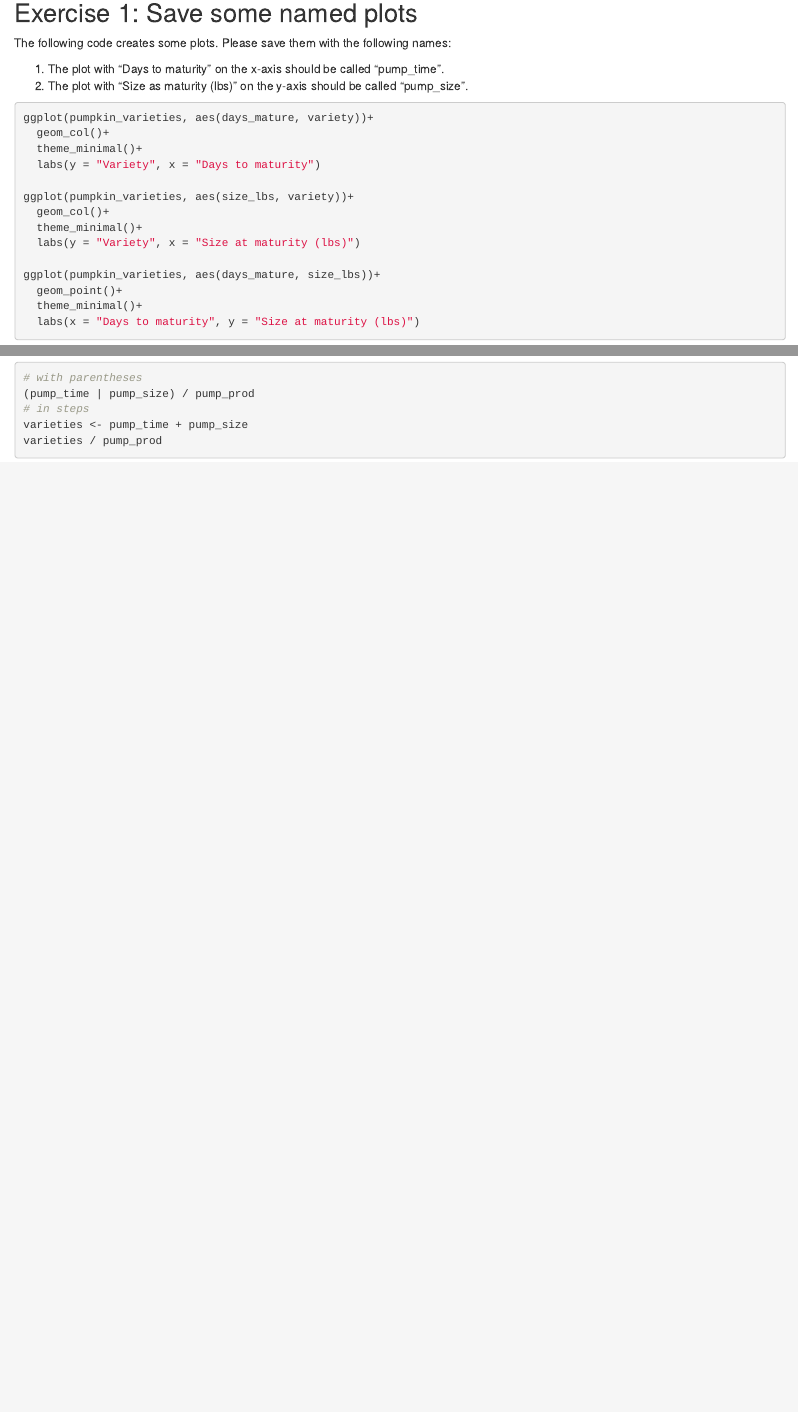
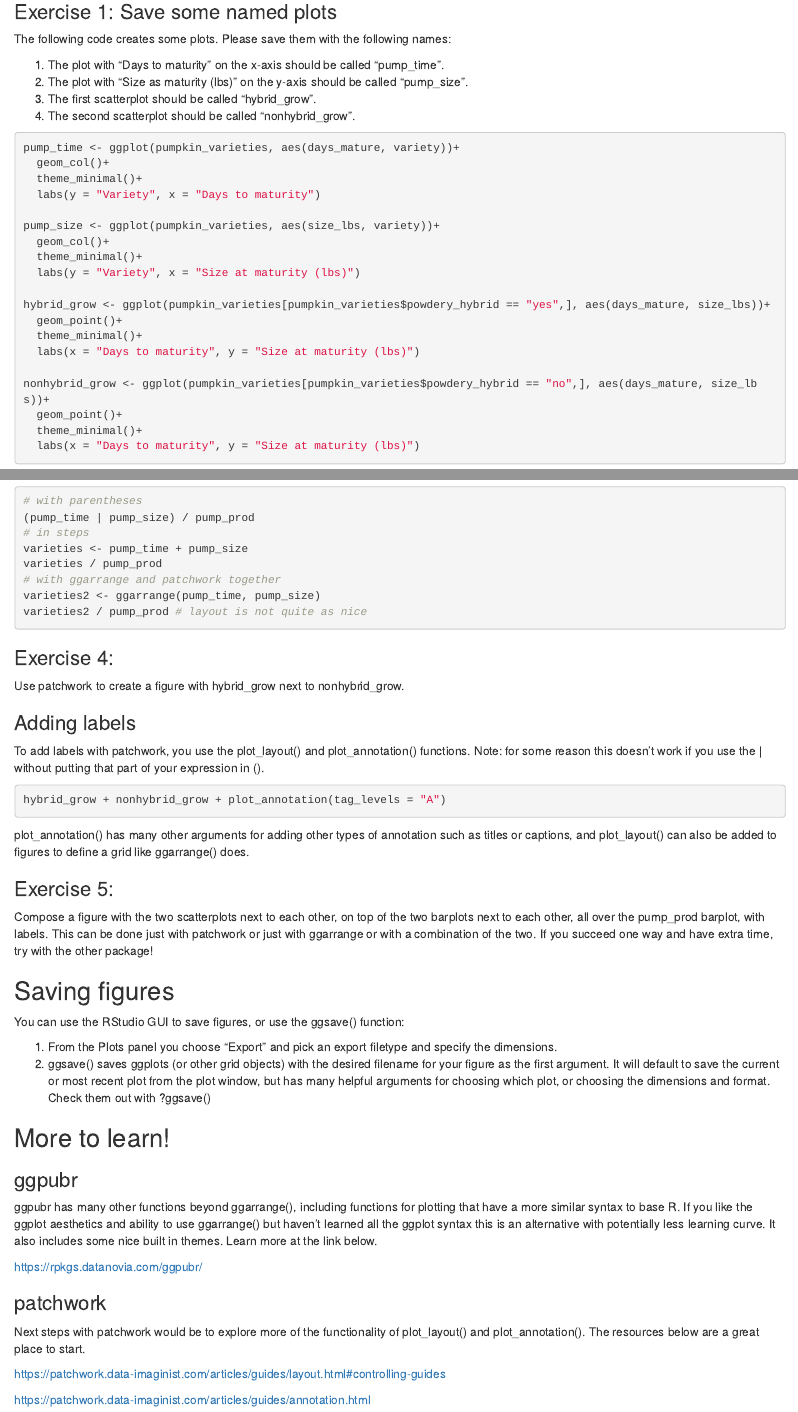
Before and after one commit to hscarter/Multipanel_Figures_Workshop, an R Markdown document (multipanelFigures.Rmd): the page in a window 1100 px wide, from 2590 px down before the commit and from 2050 px down after it, so that both start at the same text, and a second part further down, joined at a grey line. The pictures show the output file multipanelFigures.html that the author committed with the source, opened offline.

Commit message:
knit finished workshop

````diff
--- a/multipanelFigures.Rmd
+++ b/multipanelFigures.Rmd
@@ -94,22 +91,22 @@ The following code creates some plots. Please save them with the following names
 4.  The second scatterplot should be called "nonhybrid_grow".
 
 ```{r, eval=F}
-ggplot(pumpkin_varieties, aes(days_mature, variety))+
+pump_time <- ggplot(pumpkin_varieties, aes(days_mature, variety))+
   geom_col()+
   theme_minimal()+
   labs(y = "Variety", x = "Days to maturity")
 
-ggplot(pumpkin_varieties, aes(size_lbs, variety))+
+pump_size <- ggplot(pumpkin_varieties, aes(size_lbs, variety))+
   geom_col()+
   theme_minimal()+
   labs(y = "Variety", x = "Size at maturity (lbs)")
 
-ggplot(pumpkin_varieties[pumpkin_varieties$powdery_hybrid == "yes",], aes(days_mature, size_lbs))+
+hybrid_grow <- ggplot(pumpkin_varieties[pumpkin_varieties$powdery_hybrid == "yes",], aes(days_mature, size_lbs))+
   geom_point()+
   theme_minimal()+
   labs(x = "Days to maturity", y = "Size at maturity (lbs)")
 
-ggplot(pumpkin_varieties[pumpkin_varieties$powdery_hybrid == "no",], aes(days_mature, size_lbs))+
+nonhybrid_grow <- ggplot(pumpkin_varieties[pumpkin_varieties$powdery_hybrid == "no",], aes(days_mature, size_lbs))+
   geom_point()+
   theme_minimal()+
   labs(x = "Days to maturity", y = "Size at maturity (lbs)")
@@ -188,7 +193,7 @@ varieties2 <- ggarrange(pump_time, pump_size)
 varieties2 / pump_prod # layout is not quite as nice
 ```
 
-### Exercise 2:
+### Exercise 4:
 
 Use patchwork to create a figure with hybrid_grow next to nonhybrid_grow.
 
@@ -198,6 +203,16 @@ Use patchwork to create a figure with hybrid_grow next to nonhybrid_grow.
 
 ### Adding labels
 
-To add labels with patchwork, you use the plot_layout() and plot_annotation() functions.
+To add labels with patchwork, you use the plot_layout() and plot_annotation() functions. Note: for some reason this doesn't work if you use the \| without putting that part of your expression in ().
+
+```{r, eval=F}
+hybrid_grow + nonhybrid_grow + plot_annotation(tag_levels = "A")
+```
+
+plot_annotation() has many other arguments for adding other types of annotation such as titles or captions, and plot_layout() can also be added to figures to define a grid like ggarrange() does.
+
+### Exercise 5:
+
+Compose a figure with the two scatterplots next to each other, on top of the two barplots next to each other, all over the pump_prod barplot, with labels. This can be done just with patchwork or just with ggarrange or with a combination of the two. If you succeed one way and have extra time, try with the other package!
 
 ```{r}
@@ -205 +220,24 @@ hybrid_grow | nonhybrid_grow + plot_layout(tag_level = "new") + plot_annotation(
 ```
+
+## Saving figures
+
+You can use the RStudio GUI to save figures, or use the ggsave() function:
+
+1.  From the Plots panel you choose "Export" and pick an export filetype and specify the dimensions.
+2.  ggsave() saves ggplots (or other grid objects) with the desired filename for your figure as the first argument. It will default to save the current or most recent plot from the plot window, but has many helpful arguments for choosing which plot, or choosing the dimensions and format. Check them out with ?ggsave()
+
+## More to learn!
+
+### ggpubr
+
+ggpubr has many other functions beyond ggarrange(), including functions for plotting that have a more similar syntax to base R. If you like the ggplot aesthetics and ability to use ggarrange() but haven't learned all the ggplot syntax this is an alternative with potentially less learning curve. It also includes some nice built in themes. Learn more at the link below.
+
+<https://rpkgs.datanovia.com/ggpubr/>
+
+### patchwork
+
+Next steps with patchwork would be to explore more of the functionality of plot_layout() and plot_annotation(). The resources below are a great place to start.
+
+<https://patchwork.data-imaginist.com/articles/guides/layout.html#controlling-guides>
+
+<https://patchwork.data-imaginist.com/articles/guides/annotation.html>
````
Also changed, not shown: multipanelFigures.html, multipanelFigures.Rmd (17 more changed lines).
